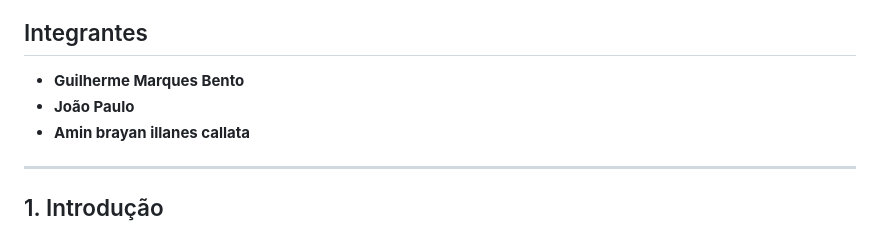
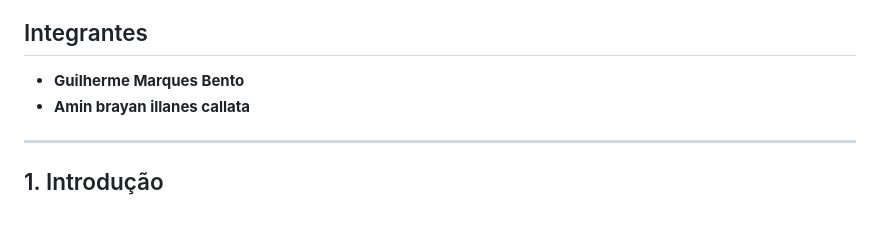
Before and after one commit to Guilherme822/design-cilios-sobrancelhas, a Markdown page: README.md, the part around the change. Drawn GitHub-style.

Commit message:
Remove João Paulo from the team list

```diff
--- a/README.md
+++ b/README.md
@@ -10,7 +10,6 @@ O projeto tem como objetivo apresentar a empresa, divulgar seus serviços e trab
 ## Integrantes
 
 - **Guilherme Marques Bento**
-- **João Paulo**
 - **Amin brayan illanes callata**
 
 ---
```
